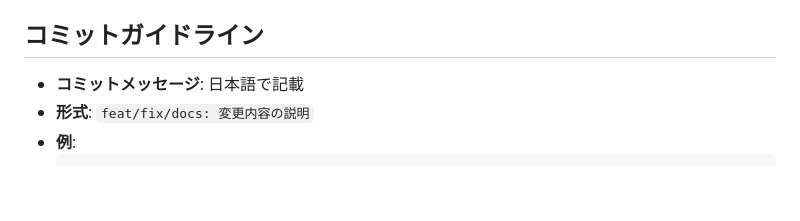
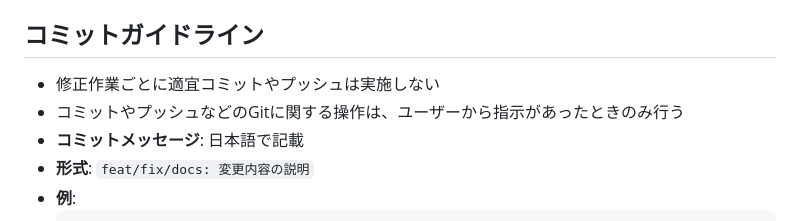
Before and after one commit to yasudajs/study, a Markdown page: .github/copilot-instructions.md, the part around the change. GitHub-like rendering; blank space fills up the shorter version.

Commit message:
docs: Copilot用ガイドラインを更新

```diff
--- a/.github/copilot-instructions.md
+++ b/.github/copilot-instructions.md
@@ -102,7 +102,8 @@
 - `07_deployment_guide.md` - デプロイ手順書
 
 ## コミットガイドライン
-
+- 修正作業ごとに適宜コミットやプッシュは実施しない
+- コミットやプッシュなどのGitに関する操作は、ユーザーから指示があったときのみ行う
 - **コミットメッセージ**: 日本語で記載
 - **形式**: `feat/fix/docs: 変更内容の説明`
 - **例**:
```
